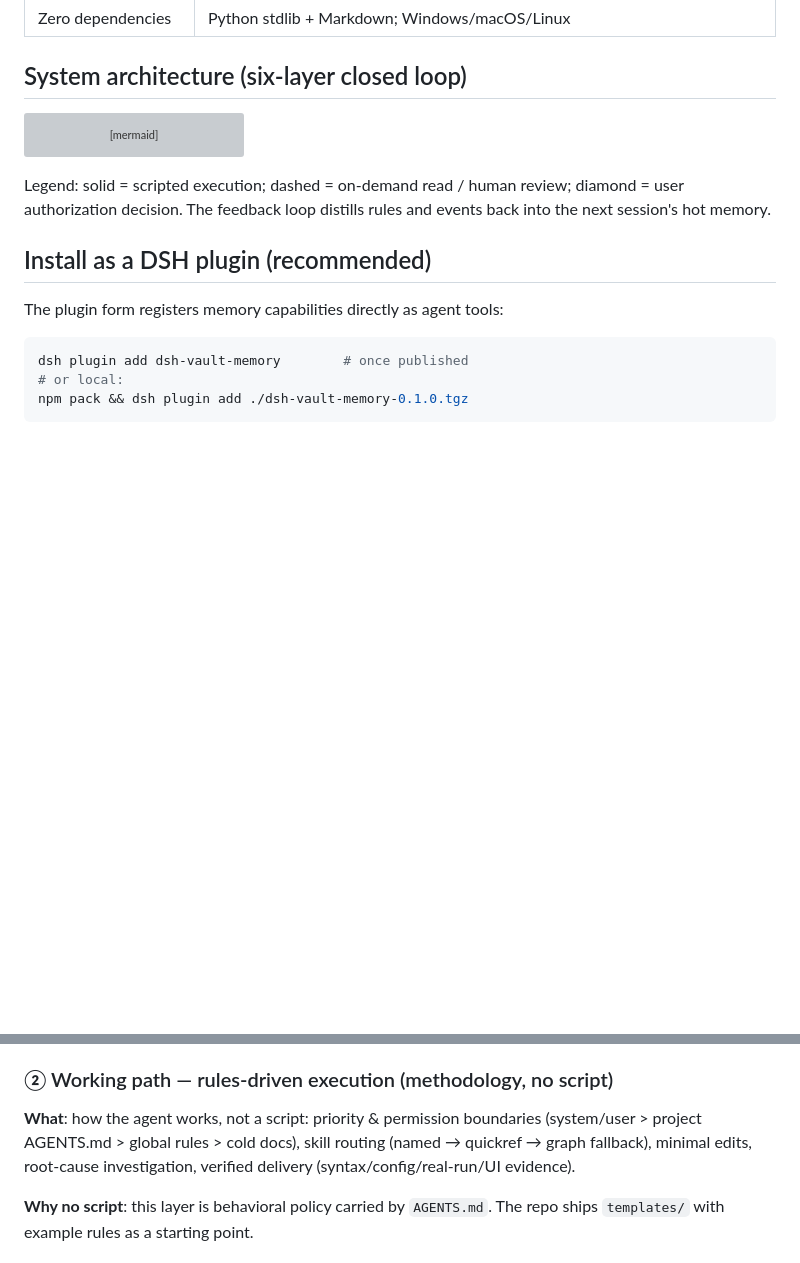
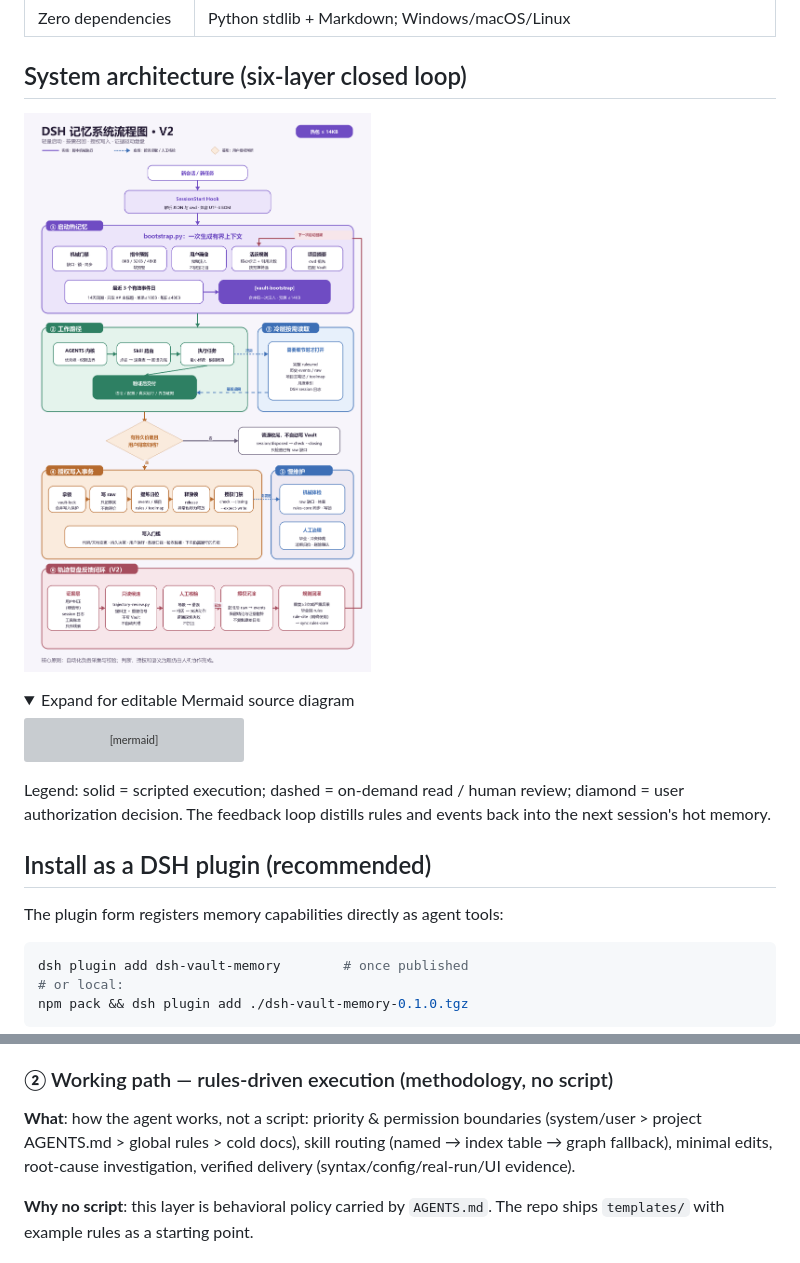
Before and after one commit to zhujunpeng12/dsh-memory-system, a Markdown page: README.en.md, 2 parts joined by grey strips. Drawn GitHub-style; pictures changed too: docs/memory-system-flowchart.png (added); folded sections open; blank space fills up the shorter version; grey boxes are pictures that could not be loaded.

````diff
--- a/README.en.md
+++ b/README.en.md
@@ -26,6 +26,11 @@ Agent sessions are amnesic by default. This system turns "memory" into an engine
 | Zero dependencies | Python stdlib + Markdown; Windows/macOS/Linux |
 
 ## System architecture (six-layer closed loop)
+
+![DSH memory system flowchart](docs/memory-system-flowchart.png)
+
+<details>
+<summary>Expand for editable Mermaid source diagram</summary>
 
 ```mermaid
 flowchart TD
@@ -103,7 +110,7 @@ Restart the Harness. The agent gains 6 tools:
 
 ### ② Working path — rules-driven execution (methodology, no script)
 
-**What**: how the agent works, not a script: priority & permission boundaries (system/user > project AGENTS.md > global rules > cold docs), skill routing (named → quickref → graph fallback), minimal edits, root-cause investigation, verified delivery (syntax/config/real-run/UI evidence).
+**What**: how the agent works, not a script: priority & permission boundaries (system/user > project AGENTS.md > global rules > cold docs), skill routing (named → index table → graph fallback), minimal edits, root-cause investigation, verified delivery (syntax/config/real-run/UI evidence).
 
 **Why no script**: this layer is behavioral policy carried by `AGENTS.md`. The repo ships `templates/` with example rules as a starting point.
 
````
Also changed, not shown: other parts of README.en.md (+2 -0 lines), CHANGELOG.md (+1 -1 lines), README.md (+13 -4 lines), 12 other files.
